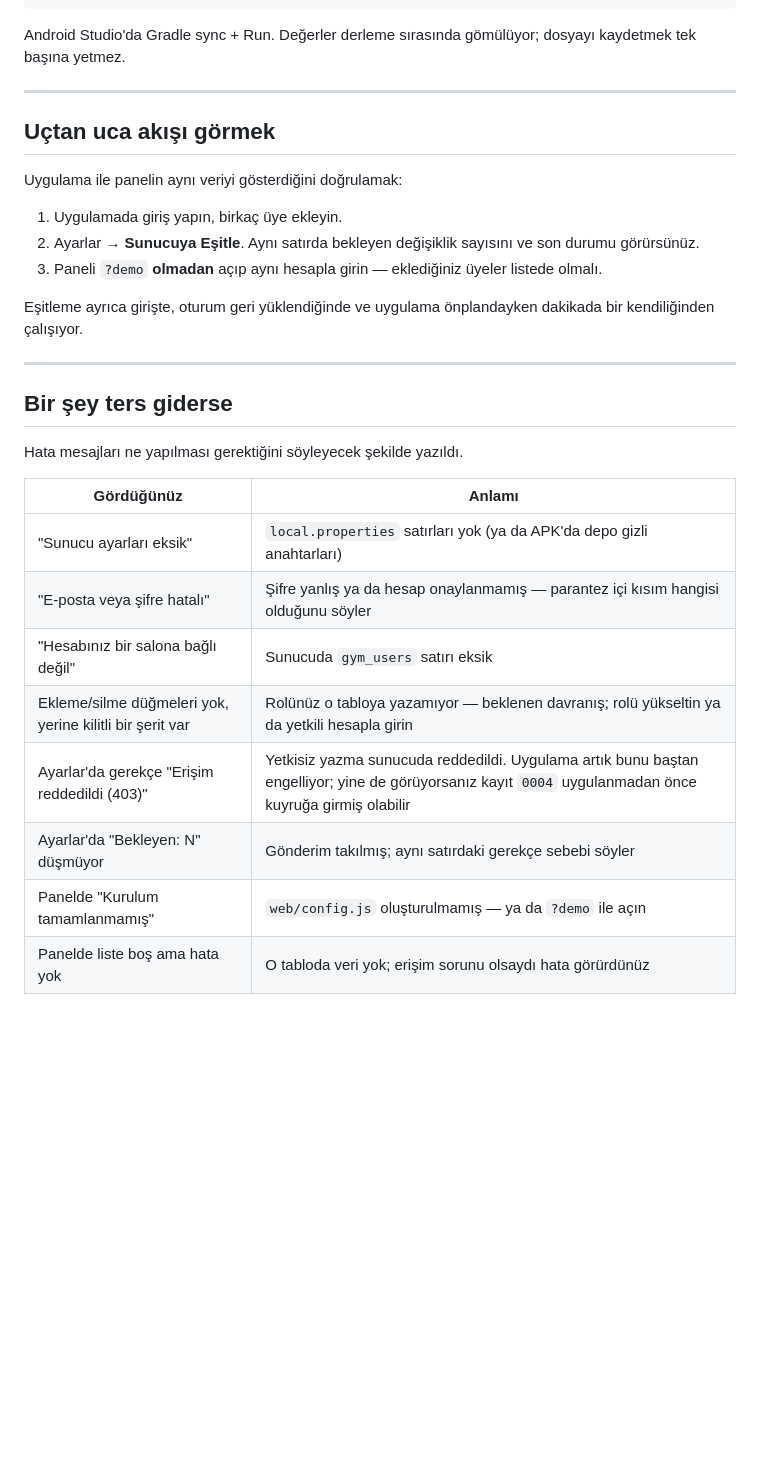
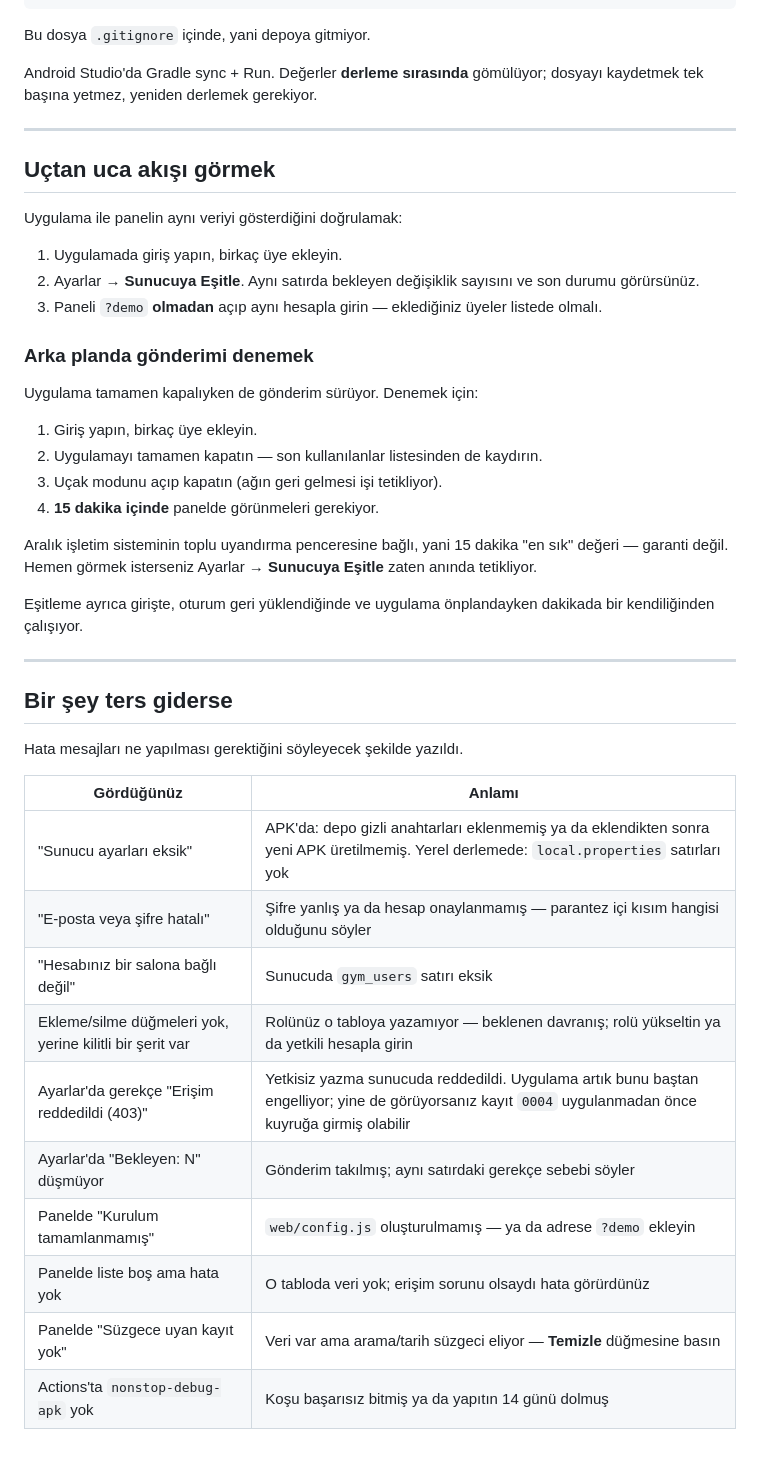
Before and after one commit to McKose/NonStopAndroidApk, a Markdown page: docs/deneme.md, the part around one of its changes. Drawn GitHub-style; blank space fills up the shorter version.

````diff
--- a/docs/deneme.md
+++ b/docs/deneme.md
@@ -112,8 +203,10 @@ supabase.url=https://<proje-ref>.supabase.co
 supabase.anonKey=<anon public anahtarı>
 ```
 
-Android Studio'da Gradle sync + Run. Değerler derleme sırasında gömülüyor;
-dosyayı kaydetmek tek başına yetmez.
+Bu dosya `.gitignore` içinde, yani depoya gitmiyor.
+
+Android Studio'da Gradle sync + Run. Değerler **derleme sırasında** gömülüyor;
+dosyayı kaydetmek tek başına yetmez, yeniden derlemek gerekiyor.
 
 ---
 
@@ -127,6 +220,19 @@ Uygulama ile panelin aynı veriyi gösterdiğini doğrulamak:
 3. Paneli `?demo` **olmadan** açıp aynı hesapla girin — eklediğiniz üyeler
    listede olmalı.
 
+### Arka planda gönderimi denemek
+
+Uygulama tamamen kapalıyken de gönderim sürüyor. Denemek için:
+
+1. Giriş yapın, birkaç üye ekleyin.
+2. Uygulamayı tamamen kapatın — son kullanılanlar listesinden de kaydırın.
+3. Uçak modunu açıp kapatın (ağın geri gelmesi işi tetikliyor).
+4. **15 dakika içinde** panelde görünmeleri gerekiyor.
+
+Aralık işletim sisteminin toplu uyandırma penceresine bağlı, yani 15 dakika
+"en sık" değeri — garanti değil. Hemen görmek isterseniz Ayarlar →
+**Sunucuya Eşitle** zaten anında tetikliyor.
+
 Eşitleme ayrıca girişte, oturum geri yüklendiğinde ve uygulama önplandayken
 dakikada bir kendiliğinden çalışıyor.
 
@@ -138,11 +244,13 @@ Hata mesajları ne yapılması gerektiğini söyleyecek şekilde yazıldı.
 
 | Gördüğünüz | Anlamı |
 |---|---|
-| "Sunucu ayarları eksik" | `local.properties` satırları yok (ya da APK'da depo gizli anahtarları) |
+| "Sunucu ayarları eksik" | APK'da: depo gizli anahtarları eklenmemiş ya da eklendikten sonra yeni APK üretilmemiş. Yerel derlemede: `local.properties` satırları yok |
 | "E-posta veya şifre hatalı" | Şifre yanlış ya da hesap onaylanmamış — parantez içi kısım hangisi olduğunu söyler |
 | "Hesabınız bir salona bağlı değil" | Sunucuda `gym_users` satırı eksik |
 | Ekleme/silme düğmeleri yok, yerine kilitli bir şerit var | Rolünüz o tabloya yazamıyor — beklenen davranış; rolü yükseltin ya da yetkili hesapla girin |
 | Ayarlar'da gerekçe "Erişim reddedildi (403)" | Yetkisiz yazma sunucuda reddedildi. Uygulama artık bunu baştan engelliyor; yine de görüyorsanız kayıt `0004` uygulanmadan önce kuyruğa girmiş olabilir |
 | Ayarlar'da "Bekleyen: N" düşmüyor | Gönderim takılmış; aynı satırdaki gerekçe sebebi söyler |
-| Panelde "Kurulum tamamlanmamış" | `web/config.js` oluşturulmamış — ya da `?demo` ile açın |
+| Panelde "Kurulum tamamlanmamış" | `web/config.js` oluşturulmamış — ya da adrese `?demo` ekleyin |
 | Panelde liste boş ama hata yok | O tabloda veri yok; erişim sorunu olsaydı hata görürdünüz |
+| Panelde "Süzgece uyan kayıt yok" | Veri var ama arama/tarih süzgeci eliyor — **Temizle** düğmesine basın |
+| Actions'ta `nonstop-debug-apk` yok | Koşu başarısız bitmiş ya da yapıtın 14 günü dolmuş |
````
Also changed, not shown: other parts of docs/deneme.md (+131 -40 lines).
